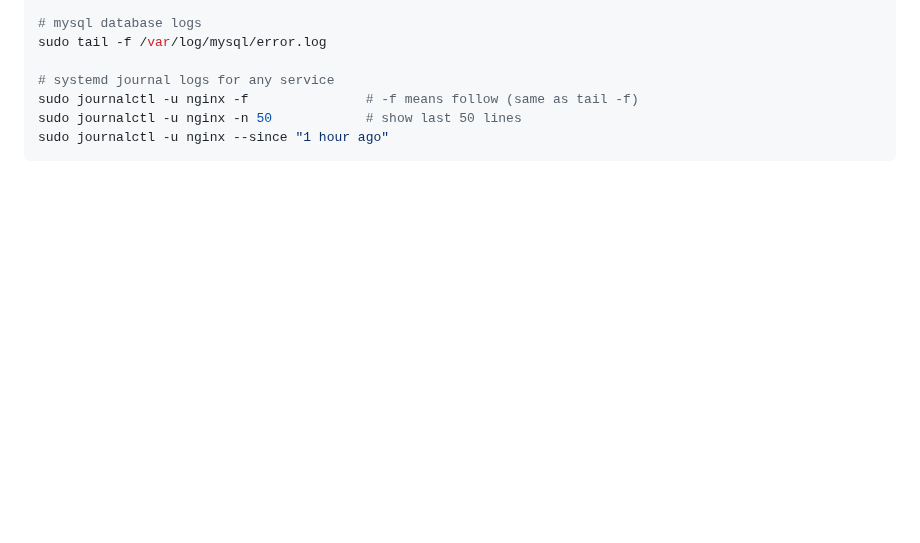
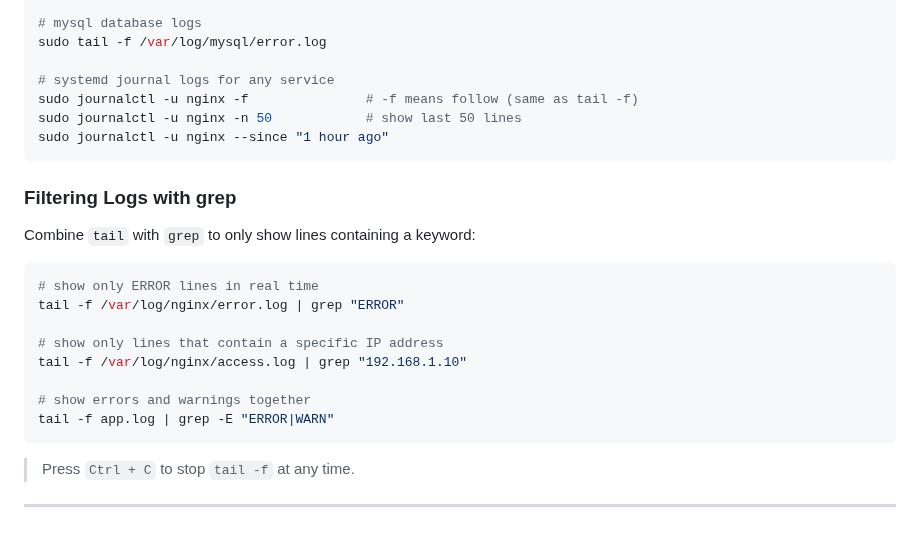
Before and after one commit to Taimoor-Kamran/SMIT_DEVOPS, a Markdown page: Phase_3/class2.md, the part around the change. GitHub-like rendering; blank space fills up the shorter version.

Commit message:
Add filtering logs with grep and tail combined
Co-Authored-By: Claude Sonnet 4.6 <noreply@anthropic.com>

````diff
--- a/Phase_3/class2.md
+++ b/Phase_3/class2.md
@@ -269,3 +269,22 @@ sudo journalctl -u nginx -f               # -f means follow (same as tail -f)
 sudo journalctl -u nginx -n 50            # show last 50 lines
 sudo journalctl -u nginx --since "1 hour ago"
 ```
+
+### Filtering Logs with grep
+
+Combine `tail` with `grep` to only show lines containing a keyword:
+
+```bash
+# show only ERROR lines in real time
+tail -f /var/log/nginx/error.log | grep "ERROR"
+
+# show only lines that contain a specific IP address
+tail -f /var/log/nginx/access.log | grep "192.168.1.10"
+
+# show errors and warnings together
+tail -f app.log | grep -E "ERROR|WARN"
+```
+
+> Press `Ctrl + C` to stop `tail -f` at any time.
+
+---
````
